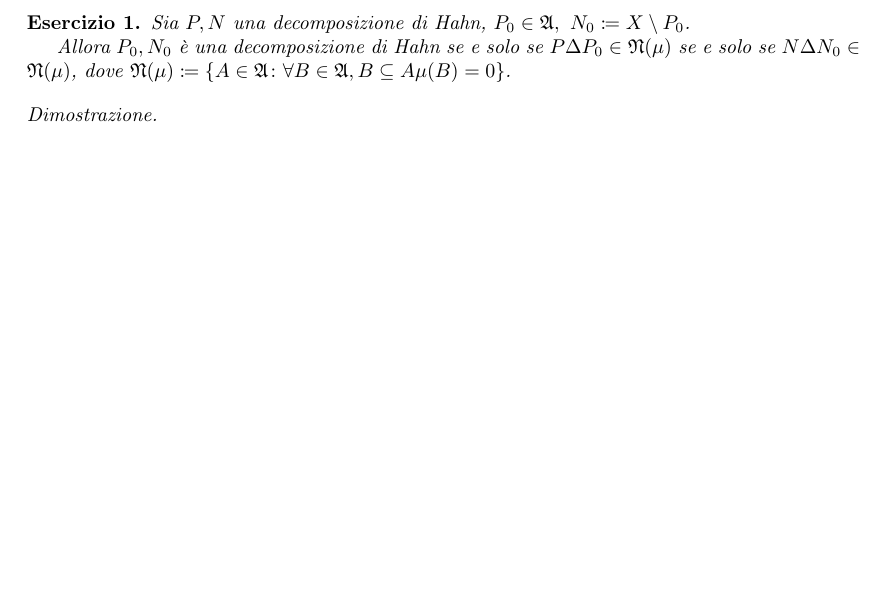
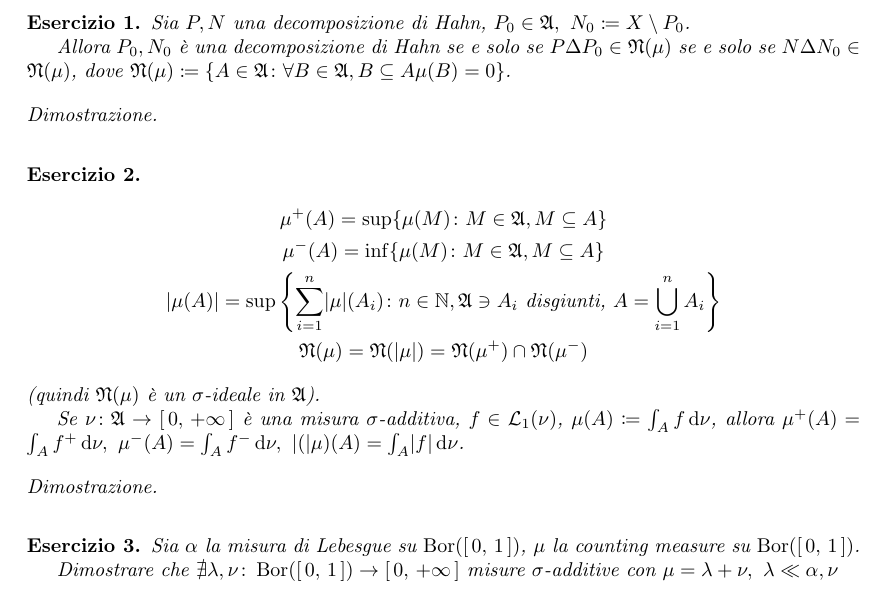
Before and after one commit to LucaMarconato/EserciziIstituzioniAnalisi, a LaTeX document (tex/Misure_segnate.tex): part of the page, cut so that both start at the same text, the shorter picture padded with empty space. Compiled offline with pdfLaTeX.

Commit message:
more exercises

```diff
--- a/tex/Misure_segnate.tex
+++ b/tex/Misure_segnate.tex
@@ -8,4 +8,24 @@
 \begin{proof}
 
 \end{proof}
+\begin{exercise}
+  \begin{gather*}
+    \mu^+(A)=\sup\{\mu(M)\st M\in \gA, M\subseteq A\}\\
+    \mu^-(A)=\inf\{\mu(M)\st M\in \gA, M\subseteq A\}\\
+    \abs{\mu(A)}=\sup\left\{\sum_{i=1}^n\abs\mu(A_i)\st n\in \N, \gA\ni A_i \text{ disgiunti, }A=\bigcup_{i=1}^{n}A_i\right\}\\
+    \gN(\mu)=\gN(\abs\mu)=\gN(\mu^+)\cap\gN(\mu^-)
+  \end{gather*}
+  (quindi $\gN(\mu)$ è un $\sigma$-ideale in  $\gA$).
+
+  Se $\nu\colon \gA\to\Rpinf$ è una misura $\sigma$-additiva, $f\in\mathcal{L}_1(\nu)$, $\mu(A)\coloneqq\int_Af\de\nu$,
+  allora $\mu^+(A)=\int_Af^+\de \nu,\ \mu^-(A)=\int_Af^-\de\nu,\ \abs(\mu)(A)=\int_A\abs{f}\de\nu$.
+\end{exercise}
+\begin{proof}
+
+\end{proof}
+\begin{exercise}
+  Sia $\alpha$ la misura di Lebesgue su $\Bor(\icc{0}{1})$, $\mu$ la counting measure su $\Bor(\icc{0}{1})$.
+
+  Dimostrare che $\nexists\lambda,\nu\colon\Bor(\icc{0}{1})\to \Rpinf$ misure $\sigma$-additive con $\mu=\lambda+\nu,\ \lambda \ll \alpha, \nu$
+\end{exercise}
 \end{document}
```
Also changed, not shown: output/EserciziIstituzioniAnalisi.pdf.
